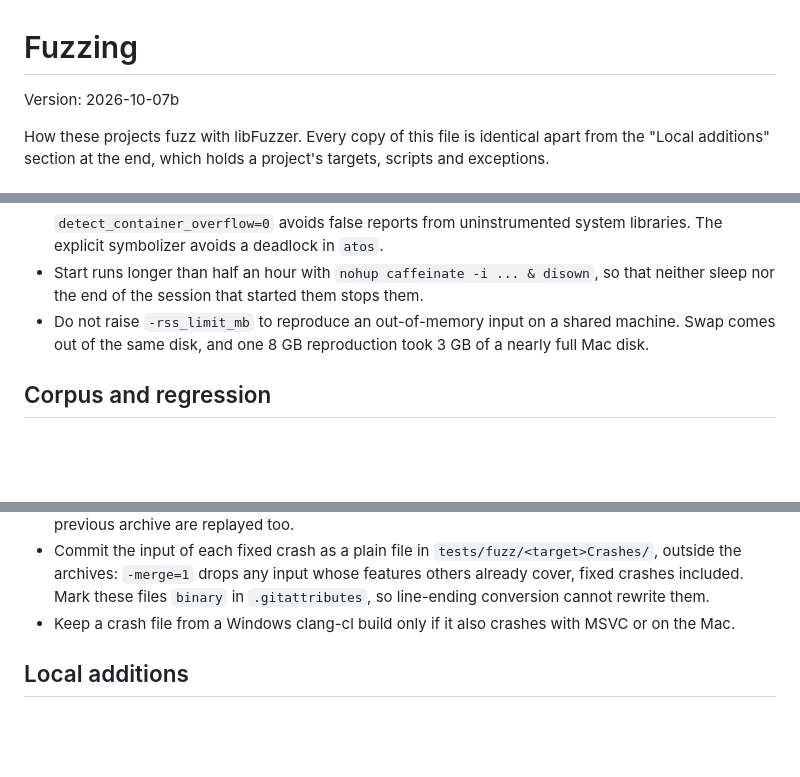
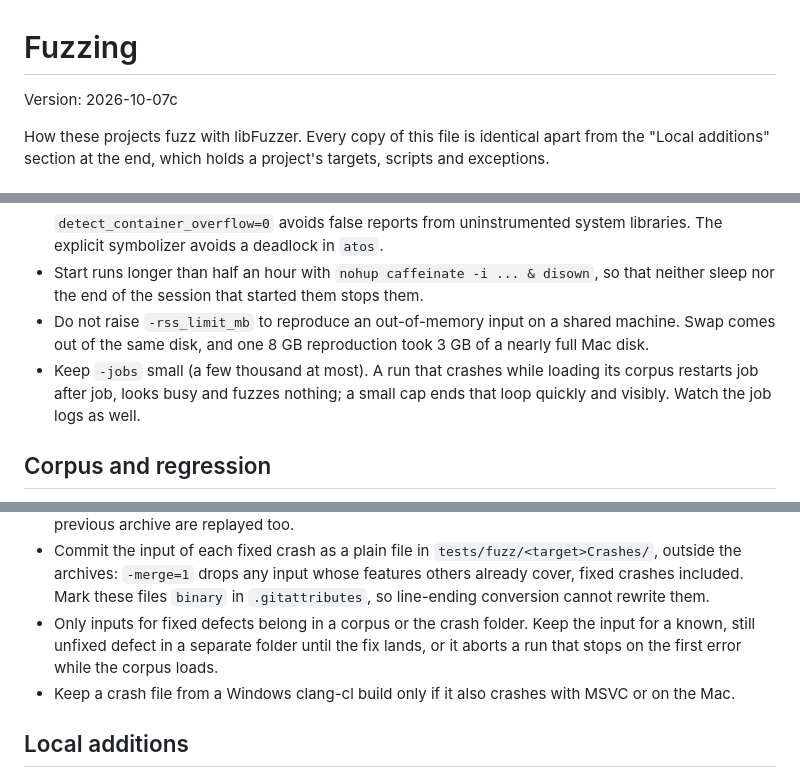
Before and after one commit to malstrom72/PikaScript, a Markdown page: docs/fuzzing.md, 3 parts joined by grey strips. Rendered like a GitHub page; blank space fills up the shorter version.

Commit message:
Update fuzzing guide to 2026-10-07c

```diff
--- a/docs/fuzzing.md
+++ b/docs/fuzzing.md
@@ -1,6 +1,6 @@
 # Fuzzing
 
-Version: 2026-10-07b
+Version: 2026-10-07c
 
 How these projects fuzz with libFuzzer. Every copy of this file is identical apart from the "Local additions" section
 at the end, which holds a project's targets, scripts and exceptions.
@@ -90,6 +90,8 @@ Turn off CRT dialogs in `LLVMFuzzerInitialize`, or a failed assert hangs the wor
   session that started them stops them.
 - Do not raise `-rss_limit_mb` to reproduce an out-of-memory input on a shared machine. Swap comes out of the same
   disk, and one 8 GB reproduction took 3 GB of a nearly full Mac disk.
+- Keep `-jobs` small (a few thousand at most). A run that crashes while loading its corpus restarts job after job,
+  looks busy and fuzzes nothing; a small cap ends that loop quickly and visibly. Watch the job logs as well.
 
 ## Corpus and regression
 
@@ -108,6 +110,9 @@ Turn off CRT dialogs in `LLVMFuzzerInitialize`, or a failed assert hangs the wor
 - Commit the input of each fixed crash as a plain file in `tests/fuzz/<target>Crashes/`, outside the archives:
   `-merge=1` drops any input whose features others already cover, fixed crashes included. Mark these files `binary`
   in `.gitattributes`, so line-ending conversion cannot rewrite them.
+- Only inputs for fixed defects belong in a corpus or the crash folder. Keep the input for a known, still unfixed
+  defect in a separate folder until the fix lands, or it aborts a run that stops on the first error while the corpus
+  loads.
 - Keep a crash file from a Windows clang-cl build only if it also crashes with MSVC or on the Mac.
 
 ## Local additions
```
